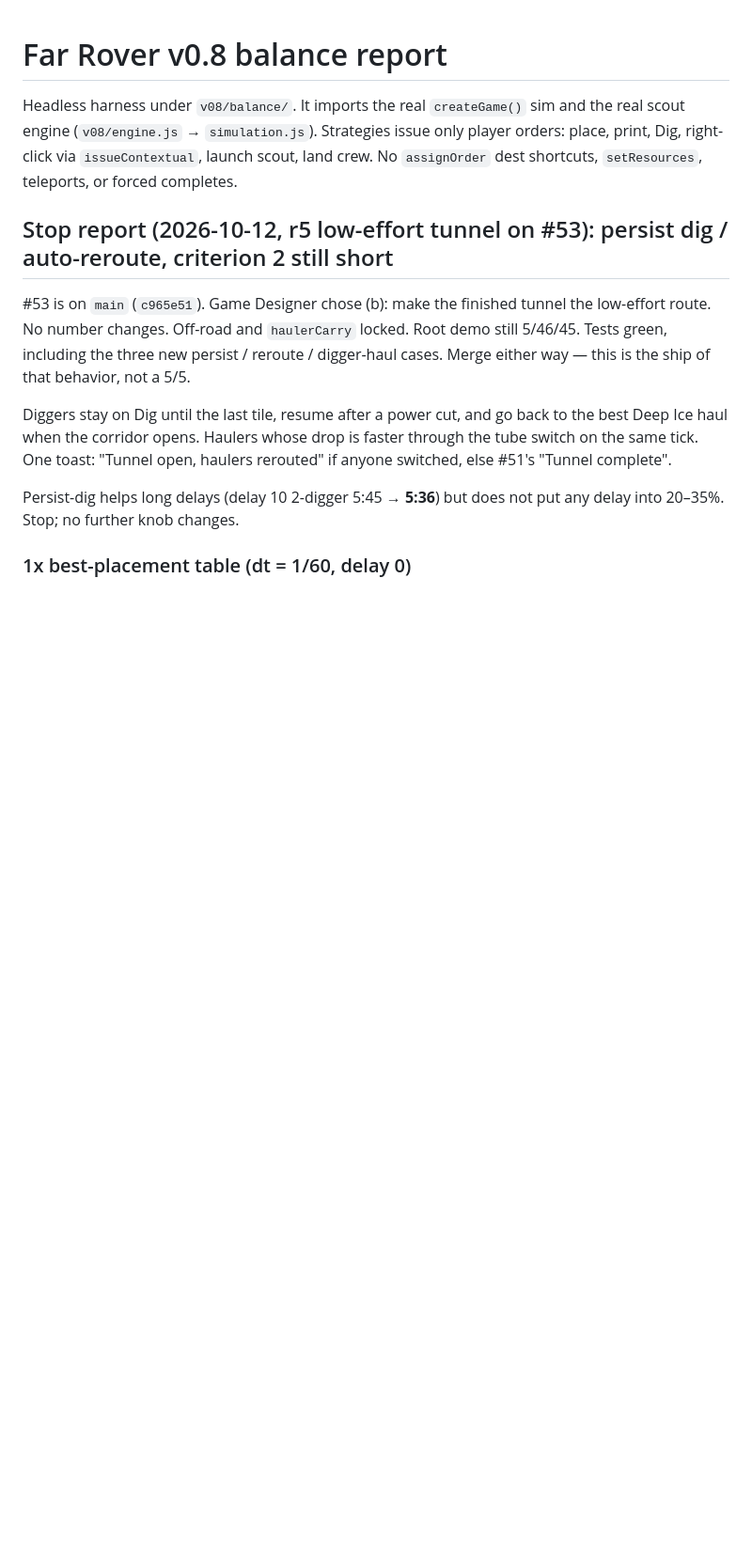
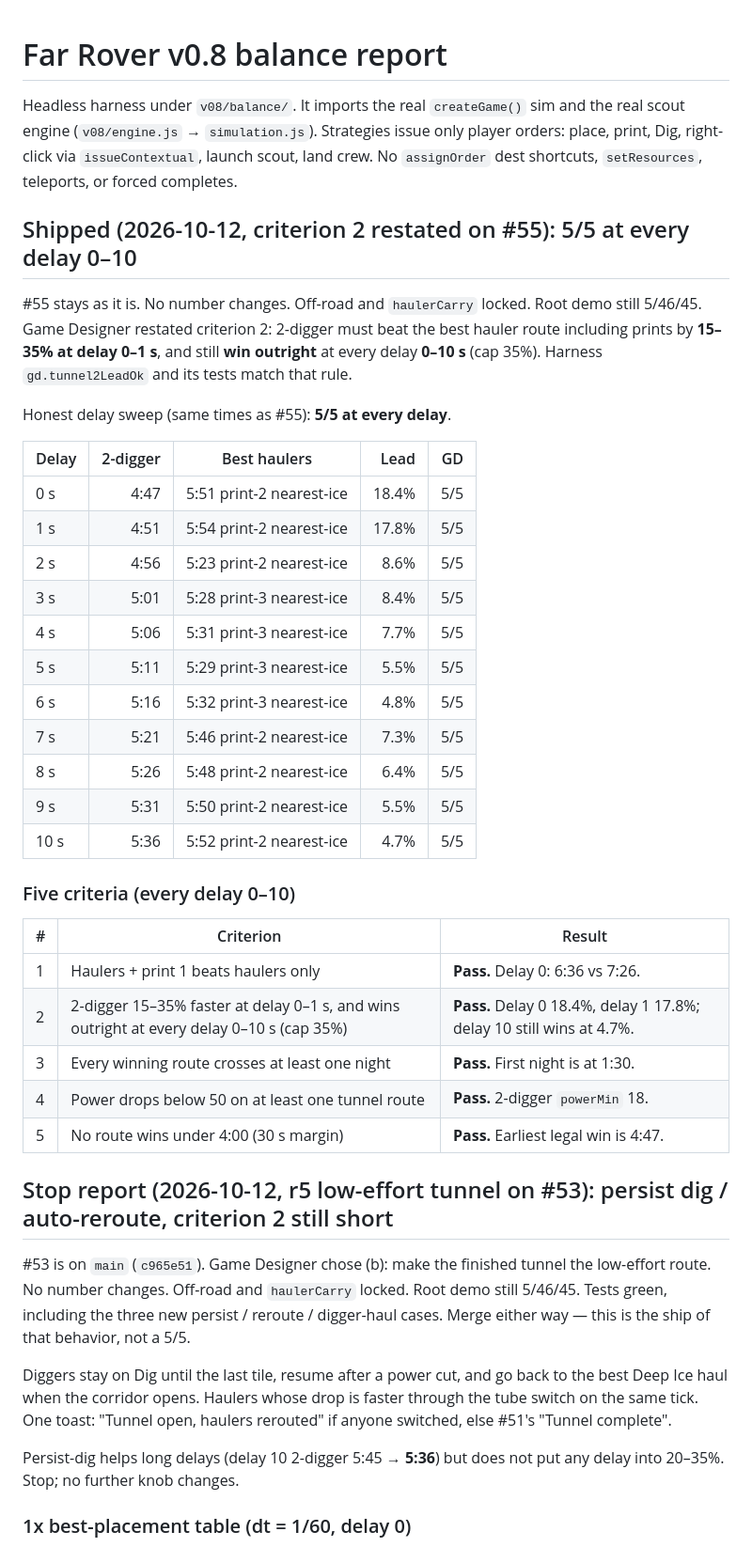
Before and after one commit to biggyclops/far-rover, a Markdown page: v08/balance/REPORT.md, the part around the change. Shown at 94% size. Drawn GitHub-style; blank space fills up the shorter version.

Commit message:
Record restated criterion 2: 5/5 at every delay 0–10.
Co-authored-by: biggyclops <biggyclops@users.noreply.github.com>

```diff
--- a/v08/balance/REPORT.md
+++ b/v08/balance/REPORT.md
@@ -1,6 +1,36 @@
 # Far Rover v0.8 balance report
 
 Headless harness under `v08/balance/`. It imports the real `createGame()` sim and the real scout engine (`v08/engine.js` → `simulation.js`). Strategies issue only player orders: place, print, Dig, right-click via `issueContextual`, launch scout, land crew. No `assignOrder` dest shortcuts, `setResources`, teleports, or forced completes.
+
+## Shipped (2026-10-12, criterion 2 restated on #55): 5/5 at every delay 0–10
+
+#55 stays as it is. No number changes. Off-road and `haulerCarry` locked. Root demo still 5/46/45. Game Designer restated criterion 2: 2-digger must beat the best hauler route including prints by **15–35% at delay 0–1 s**, and still **win outright** at every delay **0–10 s** (cap 35%). Harness `gd.tunnel2LeadOk` and its tests match that rule.
+
+Honest delay sweep (same times as #55): **5/5 at every delay**.
+
+| Delay | 2-digger | Best haulers | Lead | GD |
+|---|---:|---|---:|---:|
+| 0 s | 4:47 | 5:51 print-2 nearest-ice | 18.4% | 5/5 |
+| 1 s | 4:51 | 5:54 print-2 nearest-ice | 17.8% | 5/5 |
+| 2 s | 4:56 | 5:23 print-2 nearest-ice | 8.6% | 5/5 |
+| 3 s | 5:01 | 5:28 print-3 nearest-ice | 8.4% | 5/5 |
+| 4 s | 5:06 | 5:31 print-3 nearest-ice | 7.7% | 5/5 |
+| 5 s | 5:11 | 5:29 print-3 nearest-ice | 5.5% | 5/5 |
+| 6 s | 5:16 | 5:32 print-3 nearest-ice | 4.8% | 5/5 |
+| 7 s | 5:21 | 5:46 print-2 nearest-ice | 7.3% | 5/5 |
+| 8 s | 5:26 | 5:48 print-2 nearest-ice | 6.4% | 5/5 |
+| 9 s | 5:31 | 5:50 print-2 nearest-ice | 5.5% | 5/5 |
+| 10 s | 5:36 | 5:52 print-2 nearest-ice | 4.7% | 5/5 |
+
+### Five criteria (every delay 0–10)
+
+| # | Criterion | Result |
+|---|---|---|
+| 1 | Haulers + print 1 beats haulers only | **Pass.** Delay 0: 6:36 vs 7:26. |
+| 2 | 2-digger 15–35% faster at delay 0–1 s, and wins outright at every delay 0–10 s (cap 35%) | **Pass.** Delay 0 18.4%, delay 1 17.8%; delay 10 still wins at 4.7%. |
+| 3 | Every winning route crosses at least one night | **Pass.** First night is at 1:30. |
+| 4 | Power drops below 50 on at least one tunnel route | **Pass.** 2-digger `powerMin` 18. |
+| 5 | No route wins under 4:00 (30 s margin) | **Pass.** Earliest legal win is 4:47. |
 
 ## Stop report (2026-10-12, r5 low-effort tunnel on #53): persist dig / auto-reroute, criterion 2 still short
 
```
Also changed, not shown: v08/DESIGN-NUMBERS.md (+1 -1 lines).
